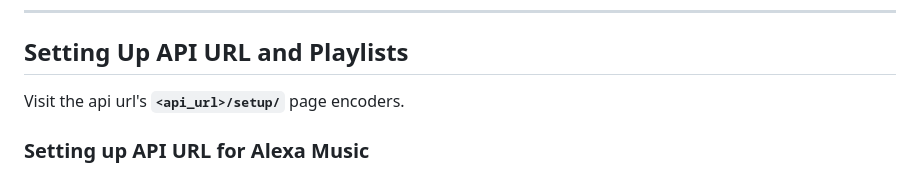
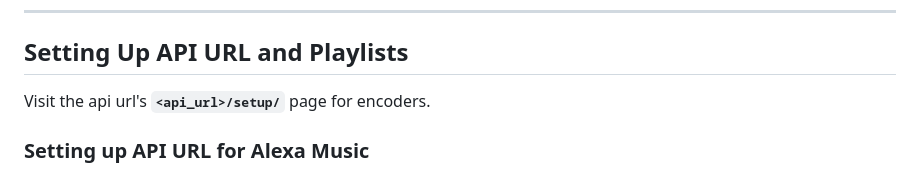
Before and after one commit to itsjnz007/YouTube-Music-Alexa, a Markdown page: README.md, the part around the change. GitHub-like rendering.

```diff
--- a/README.md
+++ b/README.md
@@ -62,7 +62,7 @@ Follow the AWS Lambda setup guide here: [AWS Lambda Setup](https://docs.aws.amaz
 ---
 
 ## Setting Up API URL and Playlists
-Visit the api url's **`<api_url>/setup/`** page encoders.
+Visit the api url's **`<api_url>/setup/`** page for encoders.
 ### Setting up API URL for Alexa Music
 
 1. Set up an API URL using NGROK (free) and host the Flask app.
```
